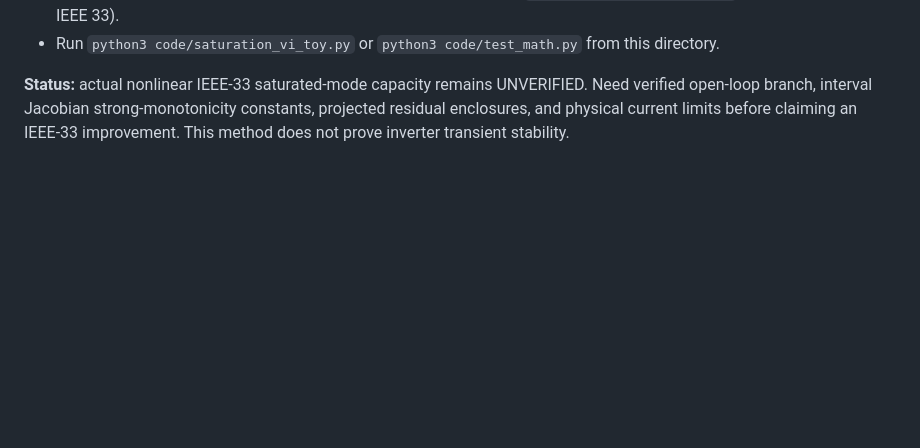
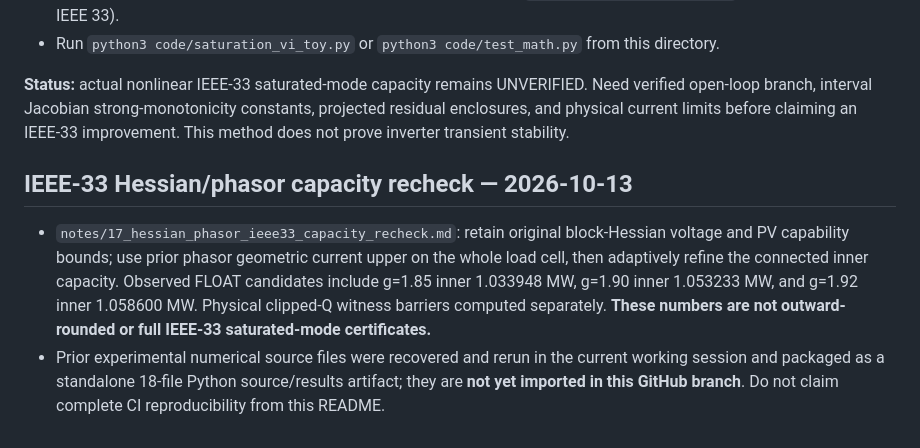
Before and after one commit to evaristebernhard/math, a Markdown page: droop_closed_loop_wclf/README.md, the part around the change. Drawn GitHub-style; blank space fills up the shorter version.

Commit message:
Index Hessian plus phasor IEEE-33 capacity rerun and proof limitations

```diff
--- a/droop_closed_loop_wclf/README.md
+++ b/droop_closed_loop_wclf/README.md
@@ -103,3 +103,8 @@ Run: `python3 code/capacity_gap_toy.py`. IEEE-33-bus capacity gap remains *unver
 - Run `python3 code/saturation_vi_toy.py` or `python3 code/test_math.py` from this directory.
 
 **Status:** actual nonlinear IEEE-33 saturated-mode capacity remains UNVERIFIED. Need verified open-loop branch, interval Jacobian strong-monotonicity constants, projected residual enclosures, and physical current limits before claiming an IEEE-33 improvement. This method does not prove inverter transient stability.
+
+## IEEE-33 Hessian/phasor capacity recheck — 2026-10-13
+
+- `notes/17_hessian_phasor_ieee33_capacity_recheck.md`: retain original block-Hessian voltage and PV capability bounds; use prior phasor geometric current upper on the whole load cell, then adaptively refine the connected inner capacity. Observed FLOAT candidates include g=1.85 inner 1.033948 MW, g=1.90 inner 1.053233 MW, and g=1.92 inner 1.058600 MW. Physical clipped-Q witness barriers computed separately. **These numbers are not outward-rounded or full IEEE-33 saturated-mode certificates.**
+- Prior experimental numerical source files were recovered and rerun in the current working session and packaged as a standalone 18-file Python source/results artifact; they are **not yet imported in this GitHub branch**. Do not claim complete CI reproducibility from this README.
```
